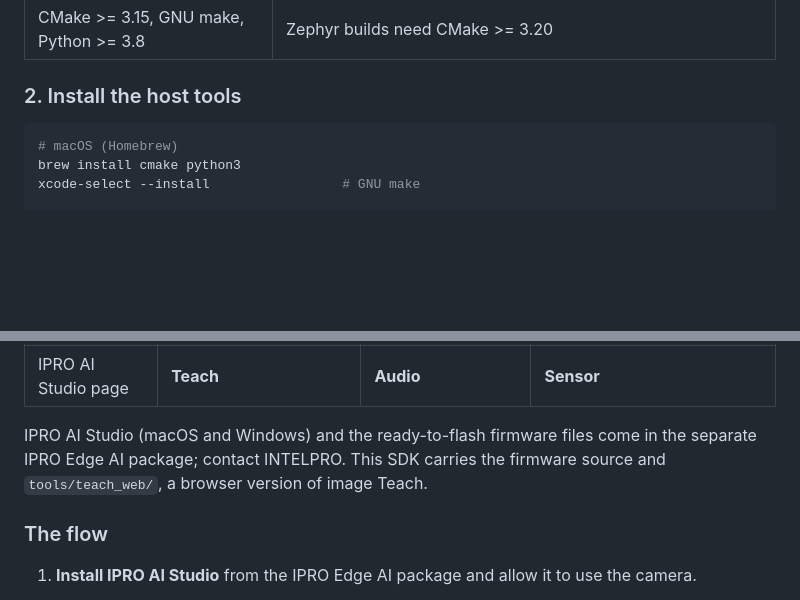
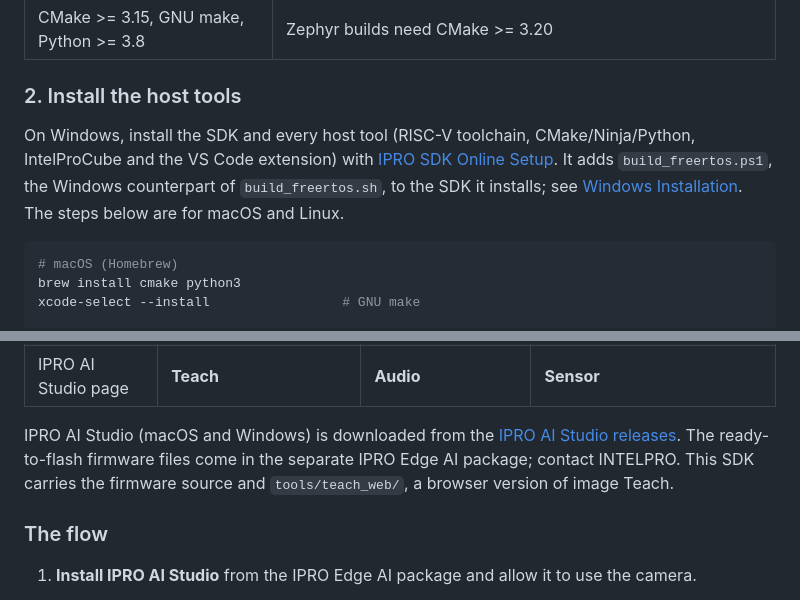
Before and after one commit to INTELPRO-INC/IPRO-SDK, a Markdown page: README.md, 2 parts joined by grey strips. GitHub-like rendering; blank space fills up the shorter version.

````diff
--- a/README.md
+++ b/README.md
@@ -56,6 +56,14 @@ At the end of this section the Reef runs the out-of-box firmware
 | CMake >= 3.15, GNU make, Python >= 3.8 | Zephyr builds need CMake >= 3.20 |
 
 ### 2. Install the host tools
+
+On Windows, install the SDK and every host tool (RISC-V toolchain,
+CMake/Ninja/Python, IntelProCube and the VS Code extension) with
+[IPRO SDK Online Setup](https://github.com/INTELPRO-INC/ipro-sdk-releases/releases/latest).
+It adds `build_freertos.ps1`, the Windows counterpart of `build_freertos.sh`, to
+the SDK it installs; see
+[Windows Installation](https://intelpro-inc.github.io/ipro-sdk-docs/en/get-started/windows/).
+The steps below are for macOS and Linux.
 
 ```bash
 # macOS (Homebrew)
@@ -229,8 +237,10 @@ IPRO7AI's NPU runs the model. The three tools live in one Edge AI firmware,
 | USB device (VID:PID) | IPRO7 UVC Cam (3896:0705): camera + serial | IPRO Reef Voice (3896:0720): serial | IPRO Reef Sensor (3896:0721): serial |
 | IPRO AI Studio page | **Teach** | **Audio** | **Sensor** |
 
-IPRO AI Studio (macOS and Windows) and the ready-to-flash firmware files come
-in the separate IPRO Edge AI package; contact INTELPRO. This SDK carries the
+IPRO AI Studio (macOS and Windows) is downloaded from the
+[IPRO AI Studio releases](https://github.com/INTELPRO-INC/ipro-ai-studio/releases/latest).
+The ready-to-flash firmware files come in the separate IPRO Edge AI package;
+contact INTELPRO. This SDK carries the
 firmware source and `tools/teach_web/`, a browser version of image Teach.
 
 ### The flow
````
Also changed, not shown: packages/README.md (+8 -8 lines).
